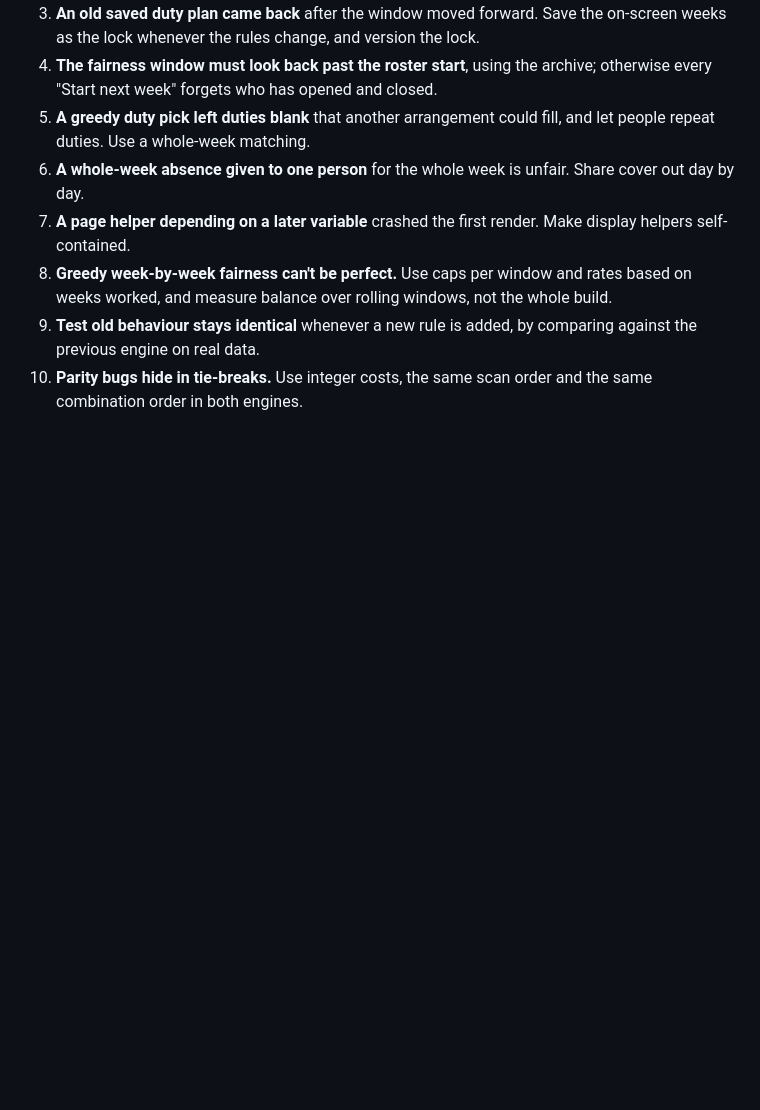
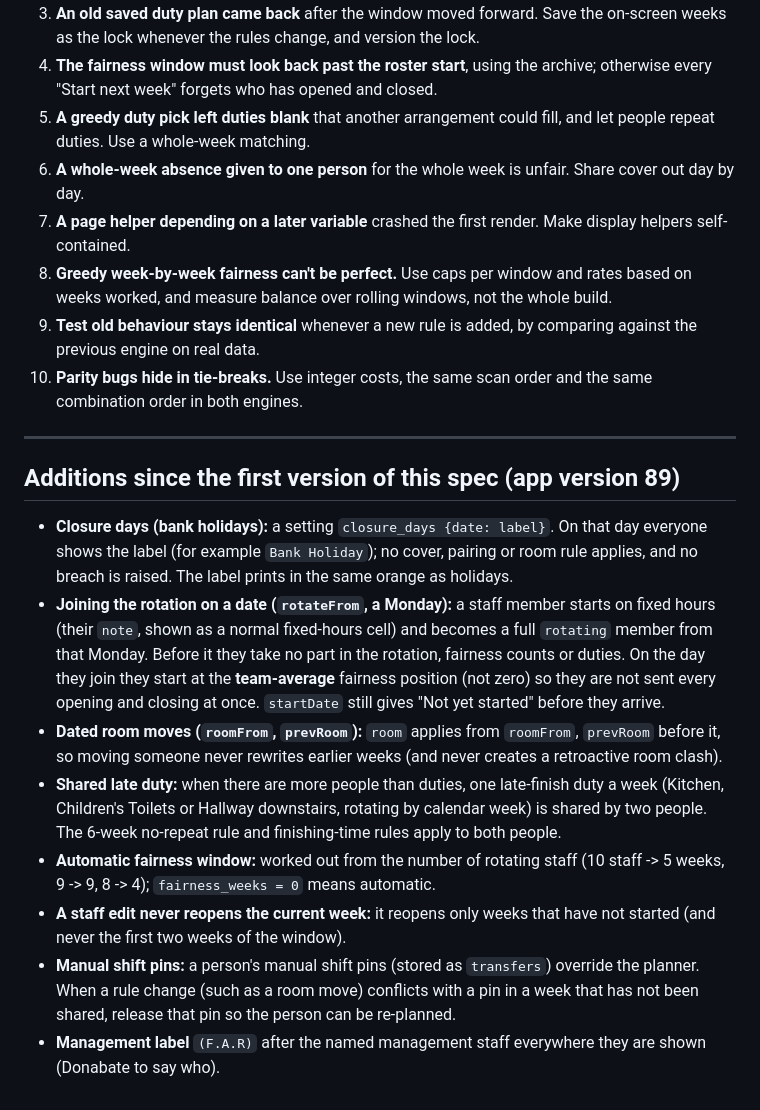
Before and after one commit to john13v7-dot/Roster, a Markdown page: creche_roster_app/DONABATE_ROSTER_APP_SPEC.md, the part around the change. Drawn GitHub-style; blank space fills up the shorter version.

```diff
--- a/creche_roster_app/DONABATE_ROSTER_APP_SPEC.md
+++ b/creche_roster_app/DONABATE_ROSTER_APP_SPEC.md
@@ -396,3 +396,17 @@ A single-week print keeps the plain titles (`STAFF ROSTER`, `CLEANING DUTIES`).
 8. **Greedy week-by-week fairness can't be perfect.** Use caps per window and rates based on weeks worked, and measure balance over rolling windows, not the whole build.
 9. **Test old behaviour stays identical** whenever a new rule is added, by comparing against the previous engine on real data.
 10. **Parity bugs hide in tie-breaks.** Use integer costs, the same scan order and the same combination order in both engines.
+
+
+---
+
+## Additions since the first version of this spec (app version 89)
+
+- **Closure days (bank holidays):** a setting `closure_days {date: label}`. On that day everyone shows the label (for example `Bank Holiday`); no cover, pairing or room rule applies, and no breach is raised. The label prints in the same orange as holidays.
+- **Joining the rotation on a date (`rotateFrom`, a Monday):** a staff member starts on fixed hours (their `note`, shown as a normal fixed-hours cell) and becomes a full `rotating` member from that Monday. Before it they take no part in the rotation, fairness counts or duties. On the day they join they start at the **team-average** fairness position (not zero) so they are not sent every opening and closing at once. `startDate` still gives "Not yet started" before they arrive.
+- **Dated room moves (`roomFrom`, `prevRoom`):** `room` applies from `roomFrom`, `prevRoom` before it, so moving someone never rewrites earlier weeks (and never creates a retroactive room clash).
+- **Shared late duty:** when there are more people than duties, one late-finish duty a week (Kitchen, Children's Toilets or Hallway downstairs, rotating by calendar week) is shared by two people. The 6-week no-repeat rule and finishing-time rules apply to both people.
+- **Automatic fairness window:** worked out from the number of rotating staff (10 staff -> 5 weeks, 9 -> 9, 8 -> 4); `fairness_weeks = 0` means automatic.
+- **A staff edit never reopens the current week:** it reopens only weeks that have not started (and never the first two weeks of the window).
+- **Manual shift pins:** a person's manual shift pins (stored as `transfers`) override the planner. When a rule change (such as a room move) conflicts with a pin in a week that has not been shared, release that pin so the person can be re-planned.
+- **Management label** `(F.A.R)` after the named management staff everywhere they are shown (Donabate to say who).
```
Also changed, not shown: creche_roster_app/ROSTER_APP_SPEC.md (+14 -0 lines).
